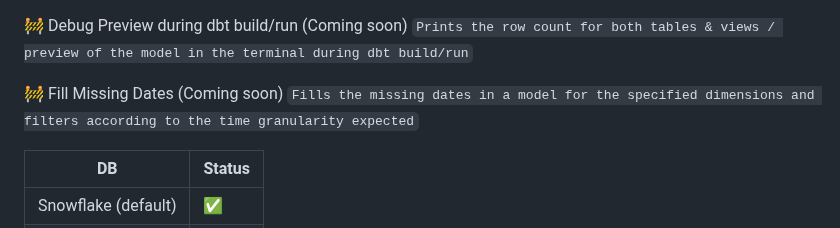
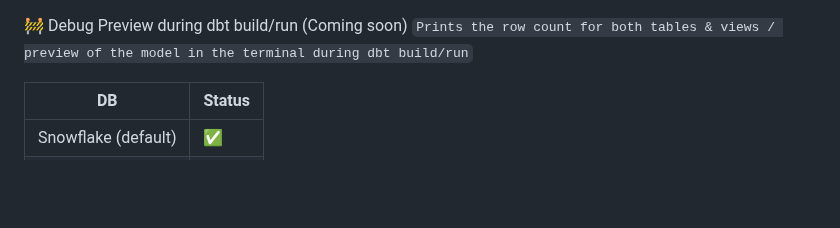
Before and after one commit to shankararul/dbt_eda_tools, a Markdown page: README.md, the part around the change. Drawn GitHub-style; blank space fills up the shorter version.

```diff
--- a/README.md
+++ b/README.md
@@ -42,9 +42,6 @@
 
 🚧 Debug Preview during dbt build/run (Coming soon)
 `Prints the row count for both tables & views / preview of the model in the terminal during dbt build/run`
-
-🚧 Fill Missing Dates (Coming soon)
-`Fills the missing dates in a model for the specified dimensions and filters according to the time granularity expected`
 
 
 | DB | Status |
```
